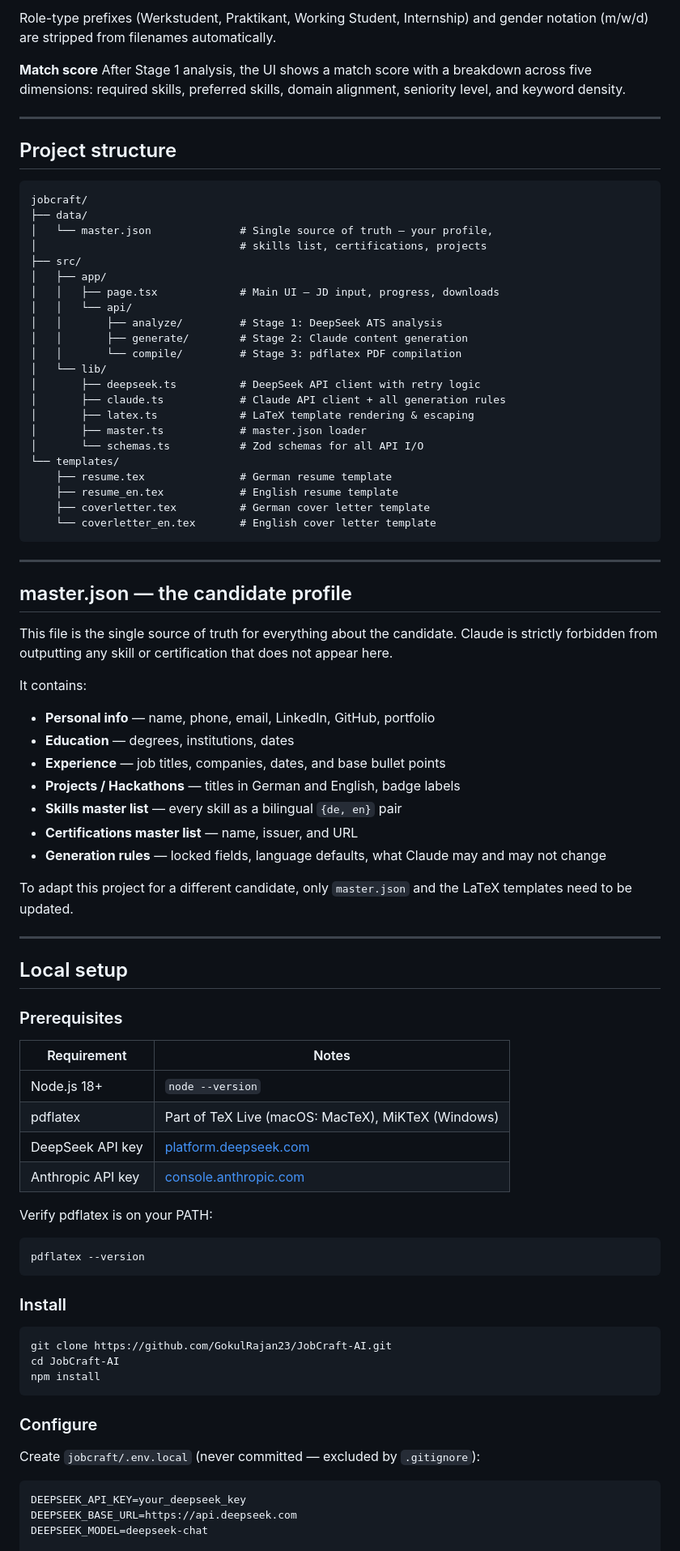
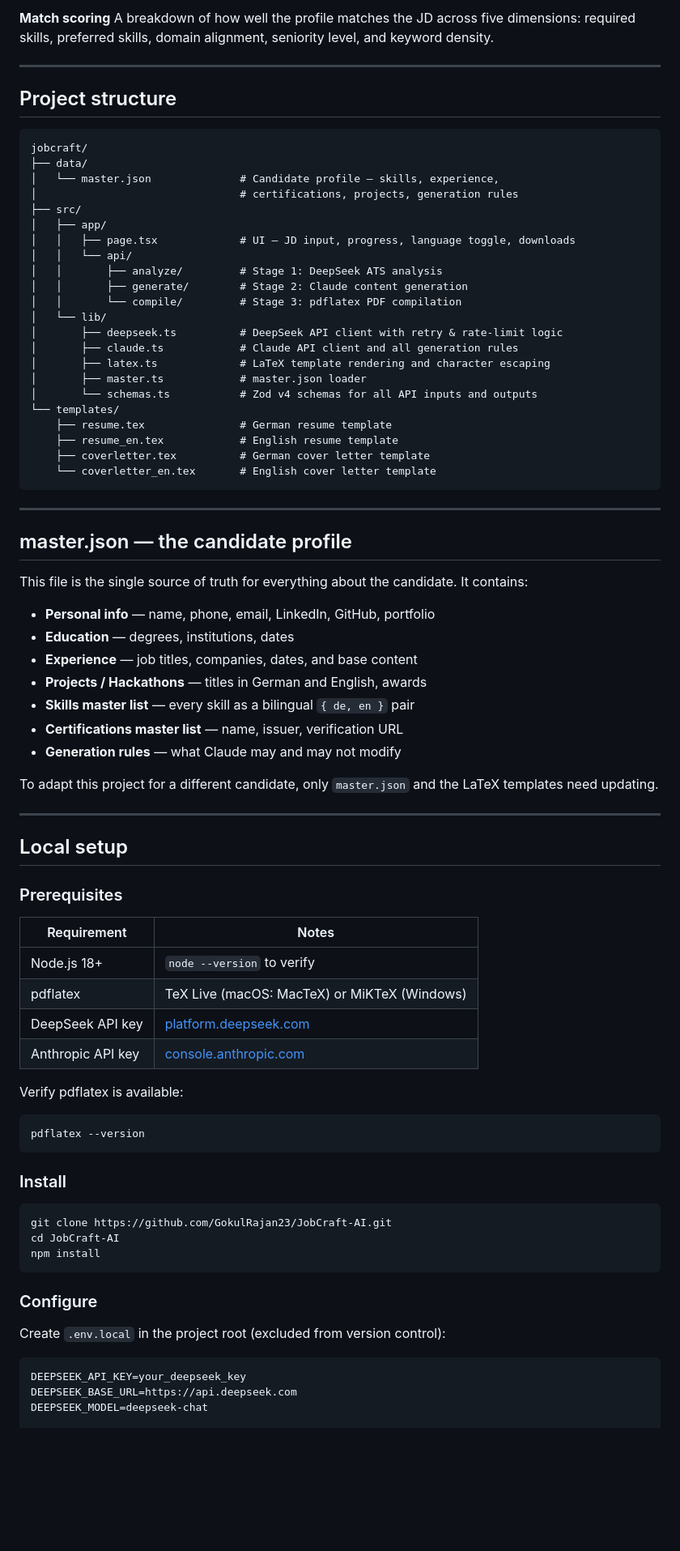
Before and after one commit to GokulRajan23/JobCraft-AI, a Markdown page: README.md, the part around one of its changes. Shown at 81% size. Drawn GitHub-style; blank space fills up the shorter version.

````diff
--- a/README.md
+++ b/README.md
@@ -81,8 +81,6 @@ Downloaded PDFs are named automatically:
 
-Role-type prefixes (Werkstudent, Praktikant, Working Student, Internship) and gender notation (m/w/d) are stripped from filenames automatically.
-
-**Match score**
-After Stage 1 analysis, the UI shows a match score with a breakdown across five dimensions: required skills, preferred skills, domain alignment, seniority level, and keyword density.
+**Match scoring**
+A breakdown of how well the profile matches the JD across five dimensions: required skills, preferred skills, domain alignment, seniority level, and keyword density.
 
 ---
 
@@ -91,21 +89,21 @@ After Stage 1 analysis, the UI shows a match score with a breakdown across five
 ```
 jobcraft/
 ├── data/
-│   └── master.json              # Single source of truth — your profile,
-│                                # skills list, certifications, projects
+│   └── master.json              # Candidate profile — skills, experience,
+│                                # certifications, projects, generation rules
 ├── src/
 │   ├── app/
-│   │   ├── page.tsx             # Main UI — JD input, progress, downloads
+│   │   ├── page.tsx             # UI — JD input, progress, language toggle, downloads
 │   │   └── api/
 │   │       ├── analyze/         # Stage 1: DeepSeek ATS analysis
 │   │       ├── generate/        # Stage 2: Claude content generation
 │   │       └── compile/         # Stage 3: pdflatex PDF compilation
 │   └── lib/
-│       ├── deepseek.ts          # DeepSeek API client with retry logic
-│       ├── claude.ts            # Claude API client + all generation rules
-│       ├── latex.ts             # LaTeX template rendering & escaping
+│       ├── deepseek.ts          # DeepSeek API client with retry & rate-limit logic
+│       ├── claude.ts            # Claude API client and all generation rules
+│       ├── latex.ts             # LaTeX template rendering and character escaping
 │       ├── master.ts            # master.json loader
-│       └── schemas.ts           # Zod schemas for all API I/O
+│       └── schemas.ts           # Zod v4 schemas for all API inputs and outputs
 └── templates/
     ├── resume.tex               # German resume template
     ├── resume_en.tex            # English resume template
@@ -117,18 +115,17 @@ jobcraft/
 
 ## master.json — the candidate profile
 
-This file is the single source of truth for everything about the candidate. Claude is strictly forbidden from outputting any skill or certification that does not appear here.
+This file is the single source of truth for everything about the candidate. It contains:
 
-It contains:
 - **Personal info** — name, phone, email, LinkedIn, GitHub, portfolio
 - **Education** — degrees, institutions, dates
-- **Experience** — job titles, companies, dates, and base bullet points
-- **Projects / Hackathons** — titles in German and English, badge labels
-- **Skills master list** — every skill as a bilingual `{de, en}` pair
-- **Certifications master list** — name, issuer, and URL
-- **Generation rules** — locked fields, language defaults, what Claude may and may not change
+- **Experience** — job titles, companies, dates, and base content
+- **Projects / Hackathons** — titles in German and English, awards
+- **Skills master list** — every skill as a bilingual `{ de, en }` pair
+- **Certifications master list** — name, issuer, verification URL
+- **Generation rules** — what Claude may and may not modify
 
-To adapt this project for a different candidate, only `master.json` and the LaTeX templates need to be updated.
+To adapt this project for a different candidate, only `master.json` and the LaTeX templates need updating.
 
 ---
 
@@ -138,12 +135,12 @@ To adapt this project for a different candidate, only `master.json` and the LaTe
 
 | Requirement | Notes |
 |---|---|
-| Node.js 18+ | `node --version` |
-| pdflatex | Part of TeX Live (macOS: MacTeX), MiKTeX (Windows) |
+| Node.js 18+ | `node --version` to verify |
+| pdflatex | TeX Live (macOS: MacTeX) or MiKTeX (Windows) |
 | DeepSeek API key | [platform.deepseek.com](https://platform.deepseek.com) |
 | Anthropic API key | [console.anthropic.com](https://console.anthropic.com) |
 
-Verify pdflatex is on your PATH:
+Verify pdflatex is available:
 ```bash
 pdflatex --version
 ```
@@ -158,7 +155,7 @@ npm install
 
 ### Configure
 
-Create `jobcraft/.env.local` (never committed — excluded by `.gitignore`):
+Create `.env.local` in the project root (excluded from version control):
 
 ```env
 DEEPSEEK_API_KEY=your_deepseek_key
````
Also changed, not shown: other parts of README.md (+43 -43 lines).
